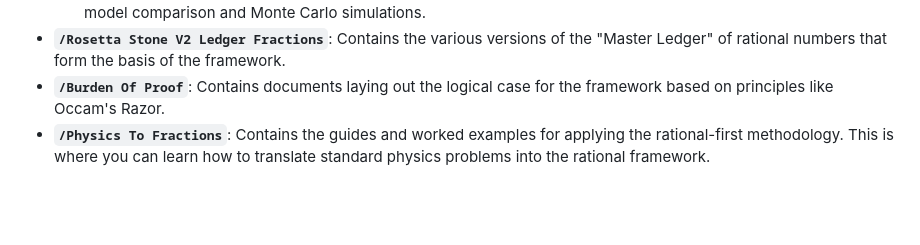
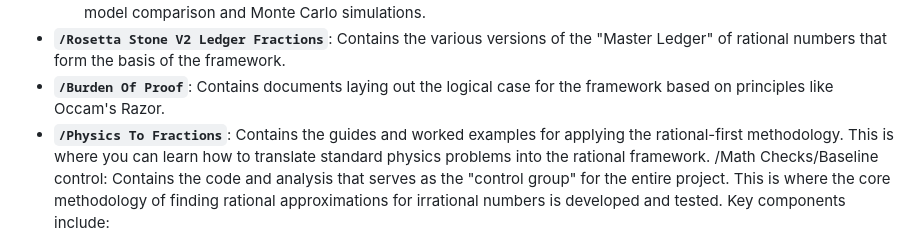
Before and after one commit to playfularchitect/Rosetta-Stone-Of-Physics, a Markdown page: README.md, the part around the change printed below. Rendered like a GitHub page; blank space fills up the shorter version.

Commit message:
Update README.md
Signed-off-by: Evan Wesley <ewesley541@gmail.com>

```diff
--- a/README.md
+++ b/README.md
@@ -67,4 +67,5 @@ This project is organized into several key directories:
 * **`/Rosetta Stone V2 Ledger Fractions`**: Contains the various versions of the "Master Ledger" of rational numbers that form the basis of the framework.
 * **`/Burden Of Proof`**: Contains documents laying out the logical case for the framework based on principles like Occam's Razor.
 * **`/Physics To Fractions`**: Contains the guides and worked examples for applying the rational-first methodology. This is where you can learn how to translate standard physics problems into the rational framework.
+/Math Checks/Baseline control: Contains the code and analysis that serves as the "control group" for the entire project. This is where the core methodology of finding rational approximations for irrational numbers is developed and tested. Key components include:
 
```
Also changed, not shown: other parts of README.md (+9 -0 lines).
